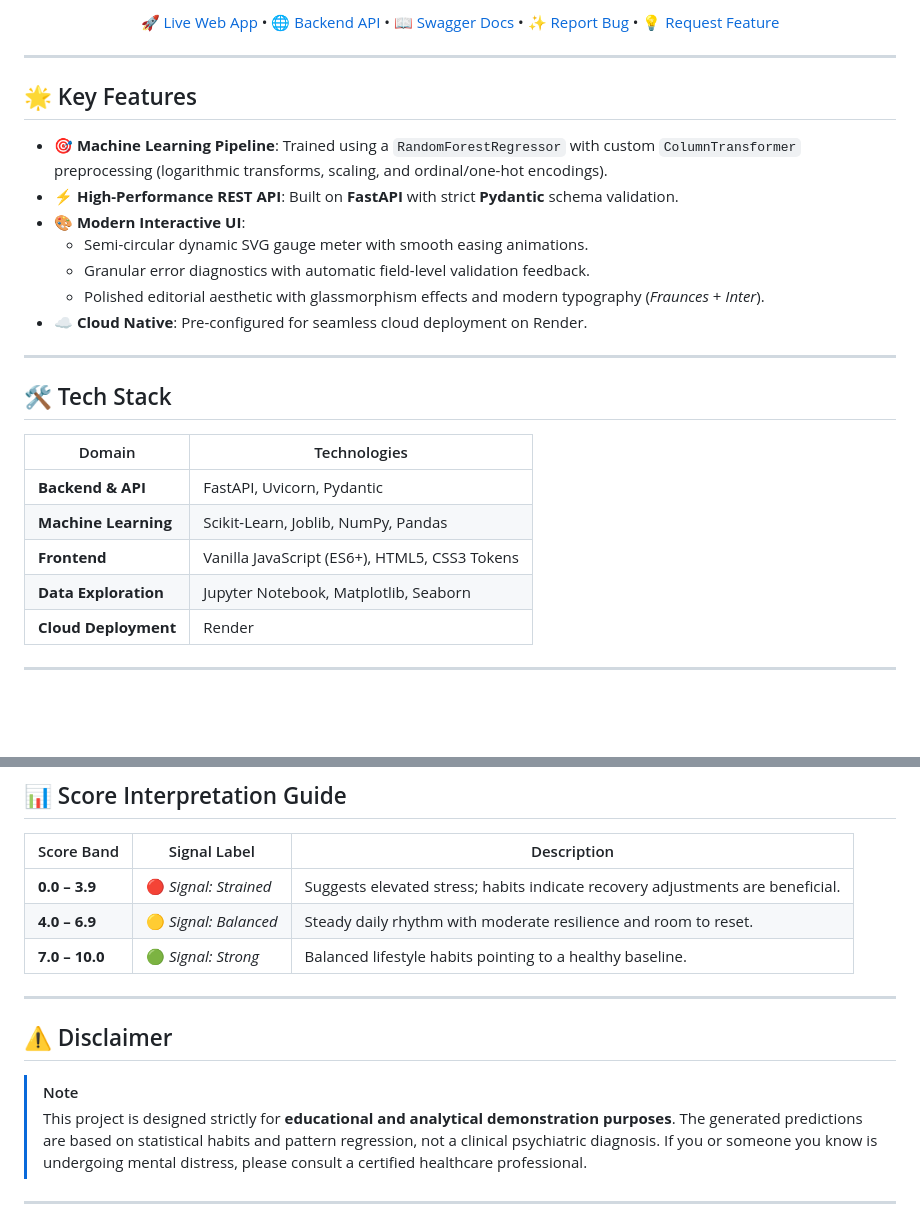
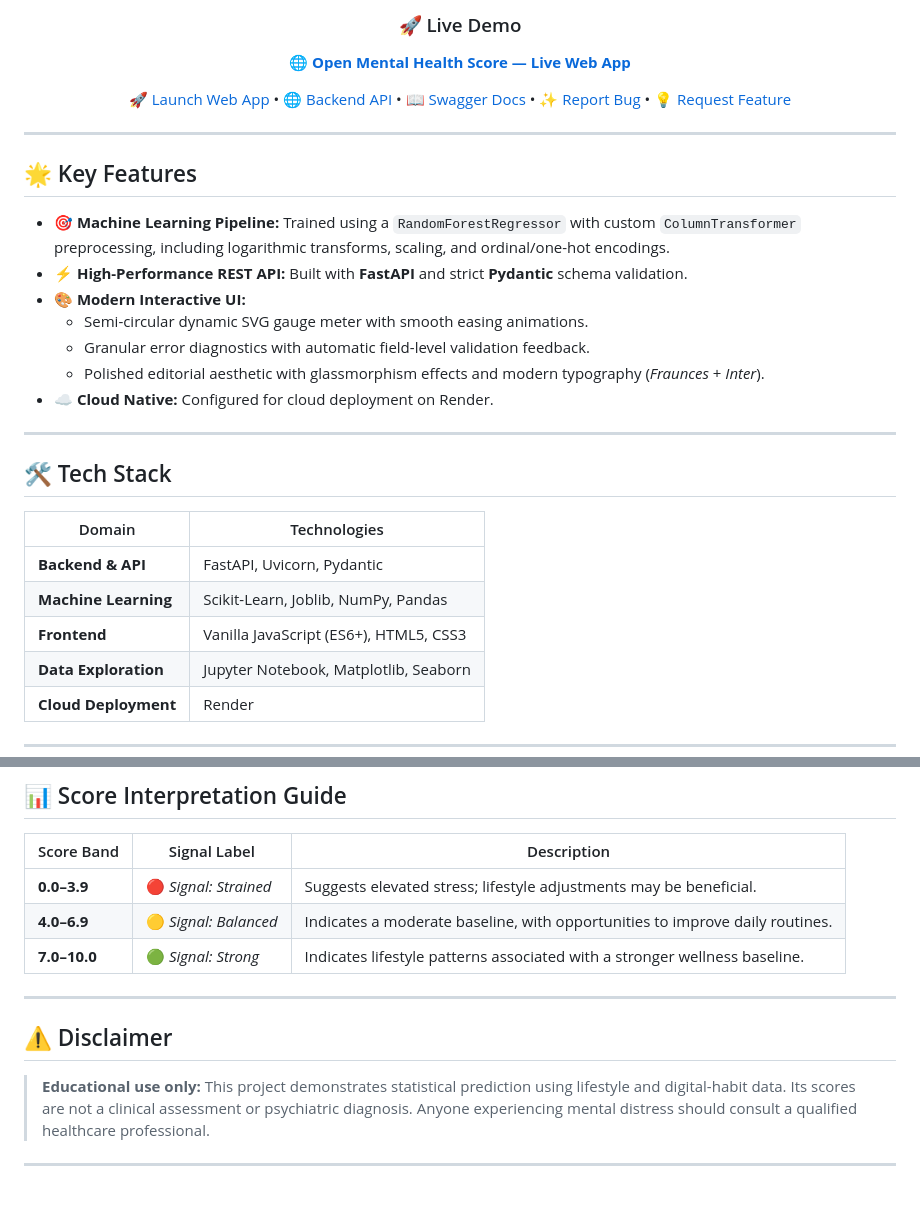
Before and after one commit to kunalnaik46/Mental-Health-Score, a Markdown page: README.md, 2 parts joined by grey strips. Drawn GitHub-style; blank space fills up the shorter version.

```diff
--- a/README.md
+++ b/README.md
@@ -14,5 +12,9 @@
 
-[🚀 Live Web App](https://mental-health-score-1-ew8o.onrender.com) • [🌐 Backend API](https://mental-health-score-p8x8.onrender.com) • [📖 Swagger Docs](https://mental-health-score-p8x8.onrender.com/docs) • [✨ Report Bug](https://github.com/) • [💡 Request Feature](https://github.com/)
+### 🚀 Live Demo
+
+**[🌐 Open Mental Health Score — Live Web App](https://mental-health-score-1-ew8o.onrender.com)**
+
+[🚀 Launch Web App](https://mental-health-score-1-ew8o.onrender.com) • [🌐 Backend API](https://mental-health-score-p8x8.onrender.com) • [📖 Swagger Docs](https://mental-health-score-p8x8.onrender.com/docs) • [✨ Report Bug](https://github.com/) • [💡 Request Feature](https://github.com/)
 
 </div>
 
@@ -20,13 +22,13 @@
 
 ## 🌟 Key Features
 
-- 🎯 **Machine Learning Pipeline**: Trained using a `RandomForestRegressor` with custom `ColumnTransformer` preprocessing (logarithmic transforms, scaling, and ordinal/one-hot encodings).
-- ⚡ **High-Performance REST API**: Built on **FastAPI** with strict **Pydantic** schema validation.
-- 🎨 **Modern Interactive UI**:
+- 🎯 **Machine Learning Pipeline:** Trained using a `RandomForestRegressor` with custom `ColumnTransformer` preprocessing, including logarithmic transforms, scaling, and ordinal/one-hot encodings.
+- ⚡ **High-Performance REST API:** Built with **FastAPI** and strict **Pydantic** schema validation.
+- 🎨 **Modern Interactive UI:**
   - Semi-circular dynamic SVG gauge meter with smooth easing animations.
   - Granular error diagnostics with automatic field-level validation feedback.
   - Polished editorial aesthetic with glassmorphism effects and modern typography (*Fraunces* + *Inter*).
-- ☁️ **Cloud Native**: Pre-configured for seamless cloud deployment on Render.
+- ☁️ **Cloud Native:** Configured for cloud deployment on Render.
 
 ---
 
@@ -36,7 +38,7 @@
 |---|---|
 | **Backend & API** | FastAPI, Uvicorn, Pydantic |
 | **Machine Learning** | Scikit-Learn, Joblib, NumPy, Pandas |
-| **Frontend** | Vanilla JavaScript (ES6+), HTML5, CSS3 Tokens |
+| **Frontend** | Vanilla JavaScript (ES6+), HTML5, CSS3 |
 | **Data Exploration** | Jupyter Notebook, Matplotlib, Seaborn |
 | **Cloud Deployment** | Render |
 
@@ -165,16 +186,15 @@ Interactive OpenAPI Swagger documentation is available at `/docs`.
 
 | Score Band | Signal Label | Description |
 |---|---|---|
-| **0.0 – 3.9** | 🔴 *Signal: Strained* | Suggests elevated stress; habits indicate recovery adjustments are beneficial. |
-| **4.0 – 6.9** | 🟡 *Signal: Balanced* | Steady daily rhythm with moderate resilience and room to reset. |
-| **7.0 – 10.0** | 🟢 *Signal: Strong* | Balanced lifestyle habits pointing to a healthy baseline. |
+| **0.0–3.9** | 🔴 *Signal: Strained* | Suggests elevated stress; lifestyle adjustments may be beneficial. |
+| **4.0–6.9** | 🟡 *Signal: Balanced* | Indicates a moderate baseline, with opportunities to improve daily routines. |
+| **7.0–10.0** | 🟢 *Signal: Strong* | Indicates lifestyle patterns associated with a stronger wellness baseline. |
 
 ---
 
 ## ⚠️ Disclaimer
 
-> [!NOTE]
-> This project is designed strictly for **educational and analytical demonstration purposes**. The generated predictions are based on statistical habits and pattern regression, not a clinical psychiatric diagnosis. If you or someone you know is undergoing mental distress, please consult a certified healthcare professional.
+> **Educational use only:** This project demonstrates statistical prediction using lifestyle and digital-habit data. Its scores are not a clinical assessment or psychiatric diagnosis. Anyone experiencing mental distress should consult a qualified healthcare professional.
 
 ---
 
```
Also changed, not shown: other parts of README.md (+38 -17 lines).
